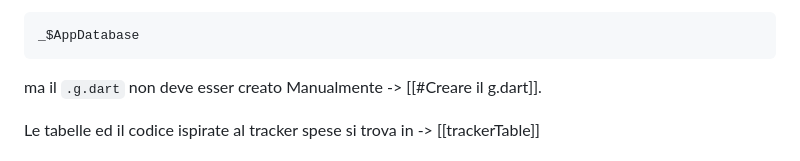
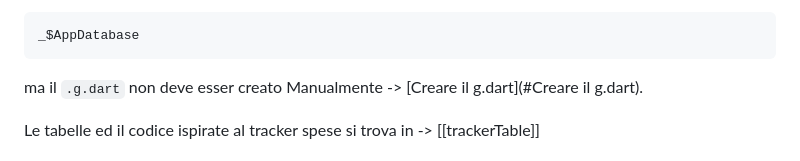
Before and after one commit to EneroneJR/flutterTraining, a Markdown page: README.md, the part around the change. Rendered like a GitHub page.

Commit message:
test Fix file.md

````diff
--- a/README.md
+++ b/README.md
@@ -56,7 +56,7 @@ e
 _$AppDatabase
 ```
 
-ma il `.g.dart` non deve esser creato Manualmente -> [[#Creare il g.dart]].
+ma il `.g.dart` non deve esser creato Manualmente -> [Creare il g.dart](#Creare il g.dart).
 
 Le tabelle ed il codice ispirate al tracker spese si trova in -> [[trackerTable]]
 
````
